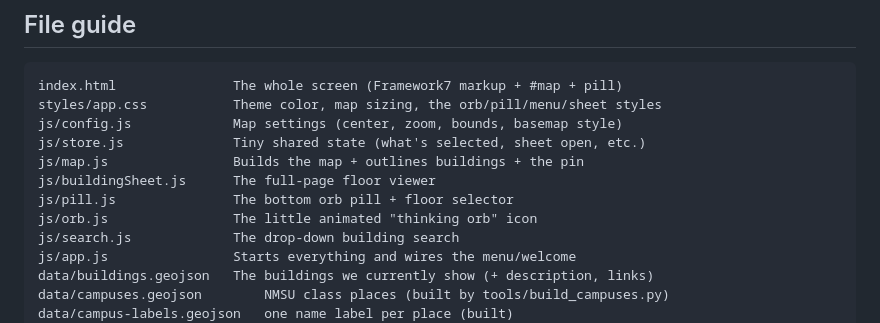
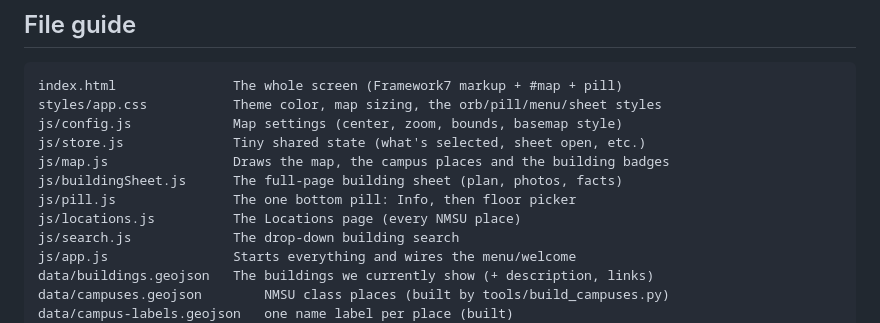
Before and after one commit to Cloxeer/BMEPMNDYTest, a Markdown page: README.md, the part around the change. Drawn GitHub-style.

Commit message:
README: file guide matches current code
Co-Authored-By: Claude Opus 5 <noreply@anthropic.com>

```diff
--- a/README.md
+++ b/README.md
@@ -36,10 +36,10 @@ index.html               The whole screen (Framework7 markup + #map + pill)
 styles/app.css           Theme color, map sizing, the orb/pill/menu/sheet styles
 js/config.js             Map settings (center, zoom, bounds, basemap style)
 js/store.js              Tiny shared state (what's selected, sheet open, etc.)
-js/map.js                Builds the map + outlines buildings + the pin
-js/buildingSheet.js      The full-page floor viewer
-js/pill.js               The bottom orb pill + floor selector
-js/orb.js                The little animated "thinking orb" icon
+js/map.js                Draws the map, the campus places and the building badges
+js/buildingSheet.js      The full-page building sheet (plan, photos, facts)
+js/pill.js               The one bottom pill: Info, then floor picker
+js/locations.js          The Locations page (every NMSU place)
 js/search.js             The drop-down building search
 js/app.js                Starts everything and wires the menu/welcome
 data/buildings.geojson   The buildings we currently show (+ description, links)
```
